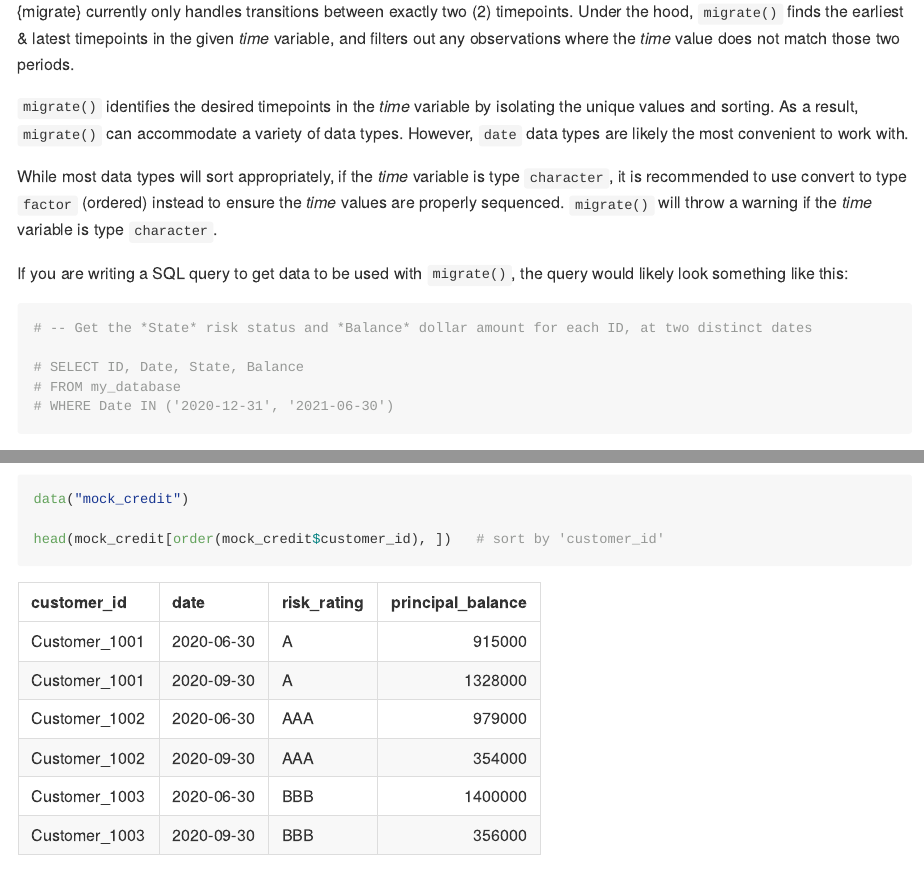
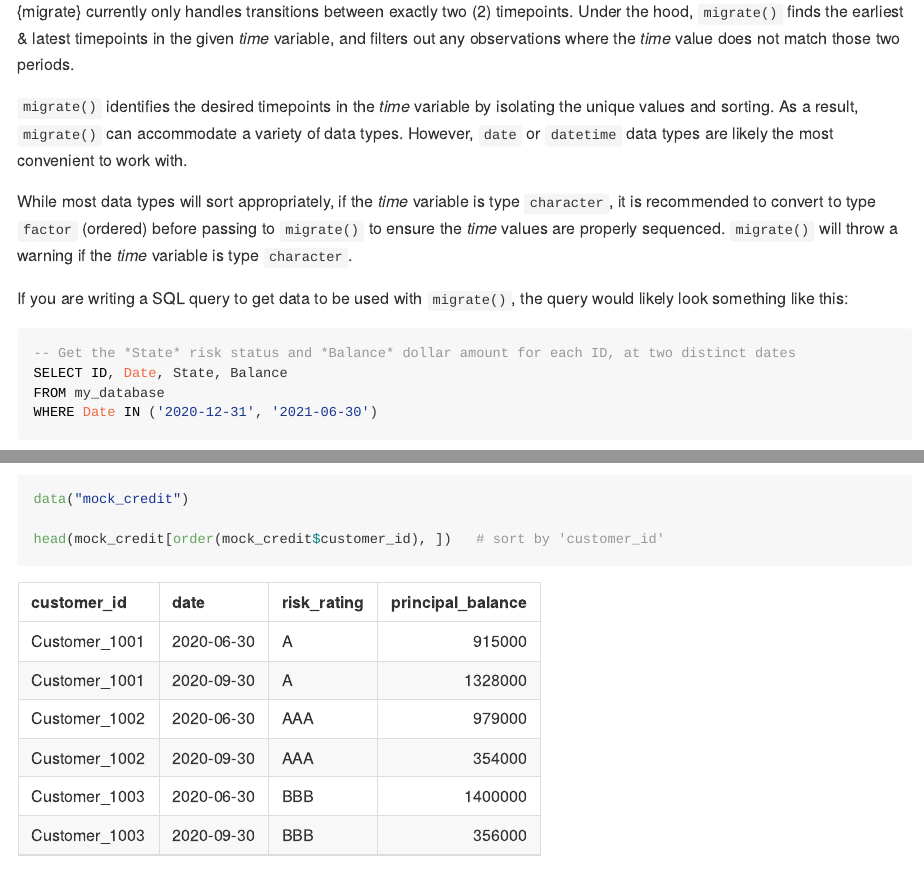
Before and after one commit to ketchbrookanalytics/migrate, an R Markdown document (README.Rmd): the page in a window 1100 px wide, from 1130 px down, and a second part further down, joined at a grey line. Rendered offline with R 4.5, knitr and Pandoc, with nearby package versions; badge pictures from the web are left out.

Commit message:
Minor README updates

````diff
--- a/README.Rmd
+++ b/README.Rmd
@@ -63,18 +63,17 @@ devtools::install_github("ketchbrookanalytics/migrate")
 
 {migrate} currently only handles transitions between exactly two (2) timepoints. Under the hood, `migrate()` finds the earliest & latest timepoints in the given *time* variable, and filters out any observations where the *time* value does not match those two periods.
 
-`migrate()` identifies the desired timepoints in the *time* variable by isolating the unique values and sorting. As a result, `migrate()` can accommodate a variety of data types. However, `date` data types are likely the most convenient to work with.
+`migrate()` identifies the desired timepoints in the *time* variable by isolating the unique values and sorting. As a result, `migrate()` can accommodate a variety of data types. However, `date` or `datetime` data types are likely the most convenient to work with.
 
-While most data types will sort appropriately, if the *time* variable is type `character`, it is recommended to use convert to type `factor` (ordered) instead to ensure the *time* values are properly sequenced. `migrate()` will throw a warning if the *time* variable is type `character`.
+While most data types will sort appropriately, if the *time* variable is type `character`, it is recommended to convert to type `factor` (ordered) before passing to `migrate()` to ensure the *time* values are properly sequenced. `migrate()` will throw a warning if the *time* variable is type `character`.
 
 If you are writing a SQL query to get data to be used with `migrate()`, the query would likely look something like this:
 
-```{r, eval = FALSE}
-# -- Get the *State* risk status and *Balance* dollar amount for each ID, at two distinct dates
-
-# SELECT ID, Date, State, Balance
-# FROM my_database
-# WHERE Date IN ('2020-12-31', '2021-06-30')
+```sql
+-- Get the *State* risk status and *Balance* dollar amount for each ID, at two distinct dates
+SELECT ID, Date, State, Balance
+FROM my_database
+WHERE Date IN ('2020-12-31', '2021-06-30')
 ```
 
 By default, `migrate()` drops observations that belong to IDs found at a single timepoint. However, users can define a *filler state* so that IDs with a single timepoint are not removed but rather migrated from or to this *filler state*. This allows for more flexible handling of such data, ensuring that no information is lost during the migration process. Check [Handle IDs with observations at a single timepoint](https://ketchbrookanalytics.github.io/migrate/articles/migrate.html#handle-ids-with-observations-at-a-single-timepoint) for more information.
````
Also changed, not shown: README.md.
